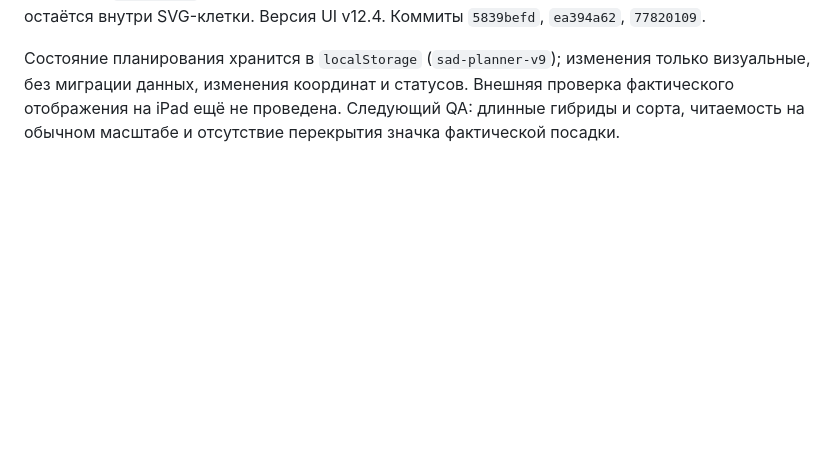
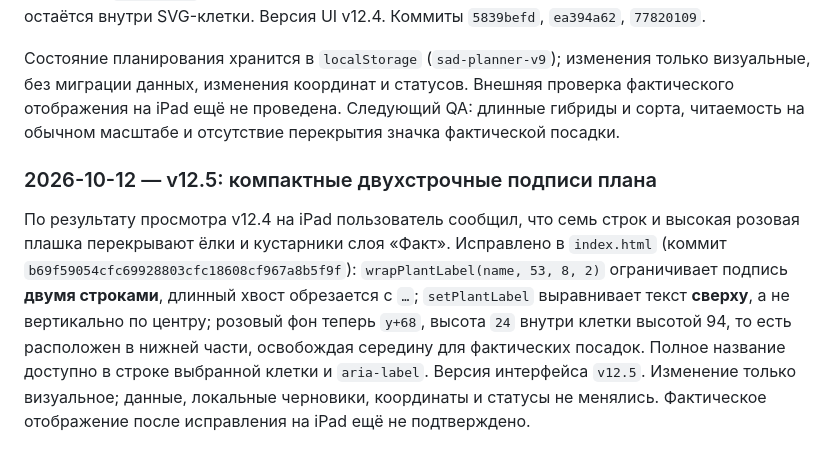
Before and after one commit to AlyonaMarozik/aniolalola, a Markdown page: docs/PROJECT-PASSPORT.md, the part around the change. Drawn GitHub-style; blank space fills up the shorter version.

Commit message:
docs: record v12.5 two-line bottom-aligned plan labels

```diff
--- a/docs/PROJECT-PASSPORT.md
+++ b/docs/PROJECT-PASSPORT.md
@@ -369,3 +369,7 @@ Cypripedium kentuckiense × parviflorum: подтверждён зарегист
 После сверки расстановки со скриншотом iPad выявлено, что SVG-клетки плана обрезали названия по `name.slice(0,12)`, скрывая сортовые эпитеты и затрудняя различение похожих растений. В `index.html` заменено обрезание на `setPlantLabel()` + `wrapPlantLabel()`: перенос слов с учётом измеренной ширины текста через canvas `measureText`, разбиение особо длинных слов по символам, SVG `tspan` по строкам, максимум семь строк при шрифте 7 px и ширине до 54 px. Для исключительно длинных надписей после лимита используется многоточие, а полный текст остаётся в `aria-label` и строке выбранной клетки. Розовая подложка расширена по высоте, но остаётся внутри SVG-клетки. Версия UI v12.4. Коммиты `5839befd`, `ea394a62`, `77820109`.
 
 Состояние планирования хранится в `localStorage` (`sad-planner-v9`); изменения только визуальные, без миграции данных, изменения координат и статусов. Внешняя проверка фактического отображения на iPad ещё не проведена. Следующий QA: длинные гибриды и сорта, читаемость на обычном масштабе и отсутствие перекрытия значка фактической посадки.
+
+### 2026-10-12 — v12.5: компактные двухстрочные подписи плана
+
+По результату просмотра v12.4 на iPad пользователь сообщил, что семь строк и высокая розовая плашка перекрывают ёлки и кустарники слоя «Факт». Исправлено в `index.html` (коммит `b69f59054cfc69928803cfc18608cf967a8b5f9f`): `wrapPlantLabel(name, 53, 8, 2)` ограничивает подпись **двумя строками**, длинный хвост обрезается с `…`; `setPlantLabel` выравнивает текст **сверху**, а не вертикально по центру; розовый фон теперь `y+68`, высота `24` внутри клетки высотой 94, то есть расположен в нижней части, освобождая середину для фактических посадок. Полное название доступно в строке выбранной клетки и `aria-label`. Версия интерфейса `v12.5`. Изменение только визуальное; данные, локальные черновики, координаты и статусы не менялись. Фактическое отображение после исправления на iPad ещё не подтверждено.
```
